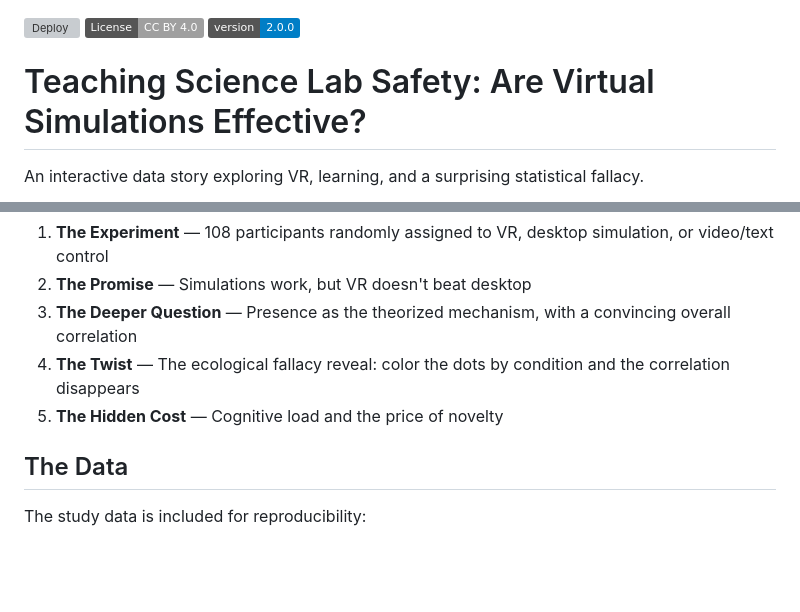
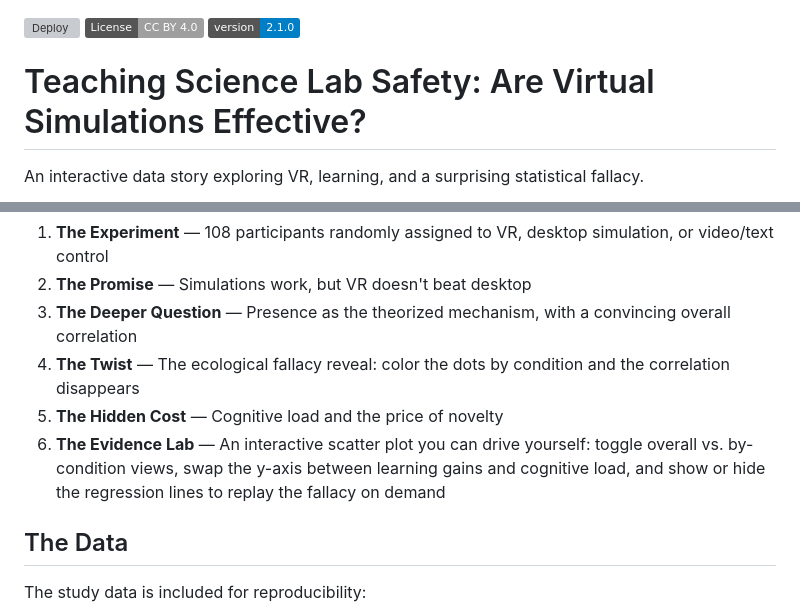
Before and after one commit to savvides/dissertation, a Markdown page: README.md, 2 parts joined by grey strips. GitHub-like rendering; badges without logos; blank space fills up the shorter version; grey boxes are pictures that could not be loaded.

```diff
--- a/README.md
+++ b/README.md
@@ -1,6 +1,6 @@
 ![Deploy](https://github.com/savvides/dissertation/actions/workflows/deploy.yml/badge.svg)
 ![License: CC BY 4.0](https://img.shields.io/badge/License-CC_BY_4.0-lightgrey.svg)
-![Version](https://img.shields.io/badge/version-2.0.0-blue.svg)
+![Version](https://img.shields.io/badge/version-2.1.0-blue.svg)
 
 # Teaching Science Lab Safety: Are Virtual Simulations Effective?
 
@@ -19,6 +19,7 @@ An interactive data story built from a 2018 PhD study (n=108) that tested whethe
 3. **The Deeper Question** — Presence as the theorized mechanism, with a convincing overall correlation
 4. **The Twist** — The ecological fallacy reveal: color the dots by condition and the correlation disappears
 5. **The Hidden Cost** — Cognitive load and the price of novelty
+6. **The Evidence Lab** — An interactive scatter plot you can drive yourself: toggle overall vs. by-condition views, swap the y-axis between learning gains and cognitive load, and show or hide the regression lines to replay the fallacy on demand
 
 ## The Data
 
```
Also changed, not shown: CLAUDE.md (+2 -0 lines), HOW-IT-WAS-MADE.md (+5 -1 lines).
